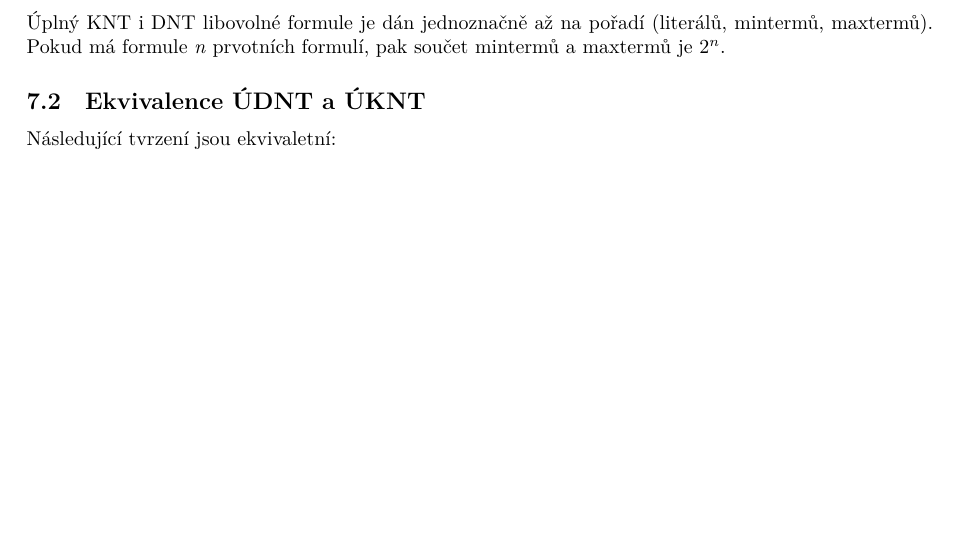
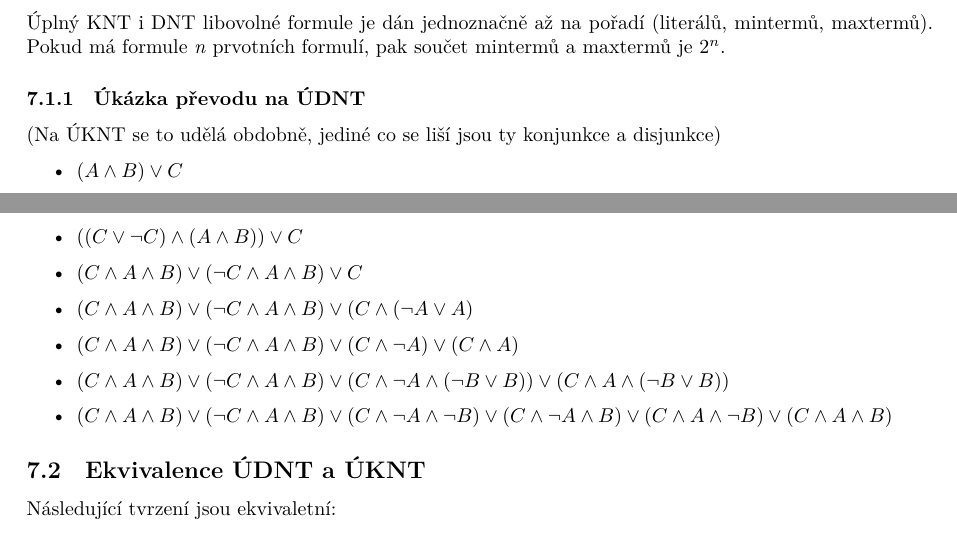
Before and after one commit to fit-szz/szz-bootcamp, a LaTeX document (topics/bi-spol-14/bi-spol-14.tex): part of page 4 of 5 before the commit and two parts of pages 4 and 5 of 5 after it, the two joined at a grey line, cut so that both start at the same text, the shorter picture padded with empty space. Compiled offline with XeLaTeX.

Commit message:
bi-spol-14 example of UDNT transformation

```diff
--- a/topics/bi-spol-14/bi-spol-14.tex
+++ b/topics/bi-spol-14/bi-spol-14.tex
@@ -129,6 +129,17 @@ Ke každé formuli existuje formule logicky ekvivaletní, která je v úplném D
 
 Úplný KNT i DNT libovolné formule je dán jednoznačně až na pořadí (literálů, mintermů, maxtermů). Pokud má formule \textit{n} prvotních
 formulí, pak součet mintermů a maxtermů je $2^n$.
+\subsubsection{Úkázka převodu na ÚDNT}
+(Na ÚKNT se to udělá obdobně, jediné co se liší jsou ty konjunkce a disjunkce)
+\begin{itemize}
+	\item $(A \wedge B) \vee C$
+	\item $((C \vee \neg C) \wedge (A \wedge B)) \vee C$
+	\item $(C \wedge A \wedge B) \vee (\neg C \wedge A \wedge B) \vee C$
+	\item $(C \wedge A \wedge B) \vee (\neg C \wedge A \wedge B) \vee (C \wedge (\neg A \vee A)$
+	\item $(C \wedge A \wedge B) \vee (\neg C \wedge A \wedge B) \vee (C \wedge \neg A) \vee (C \wedge A)$
+	\item $(C \wedge A \wedge B) \vee (\neg C \wedge A \wedge B) \vee (C \wedge \neg A \wedge (\neg B \vee B)) \vee (C \wedge A \wedge (\neg B \vee B))$
+	\item $(C \wedge A \wedge B) \vee (\neg C \wedge A \wedge B) \vee (C \wedge \neg A \wedge \neg B) \vee (C \wedge \neg A \wedge B) \vee (C \wedge A \wedge \neg B) \vee (C \wedge A \wedge B)$
+\end{itemize}
 \subsection{Ekvivalence ÚDNT a ÚKNT}
 Následující tvrzení jsou ekvivaletní:
 \begin{itemize}
```
